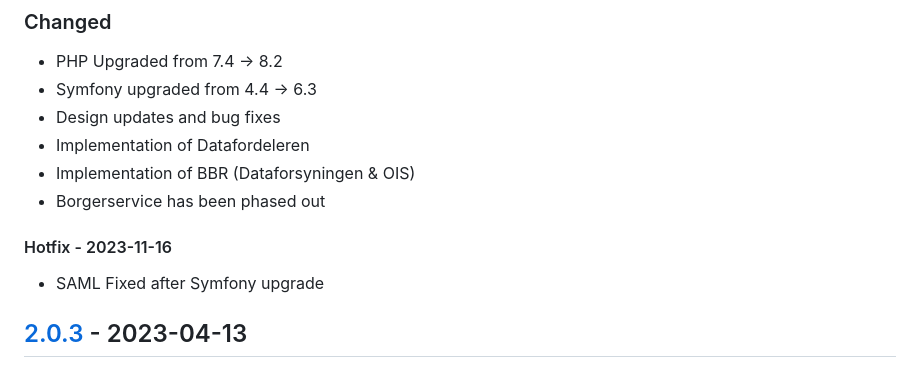
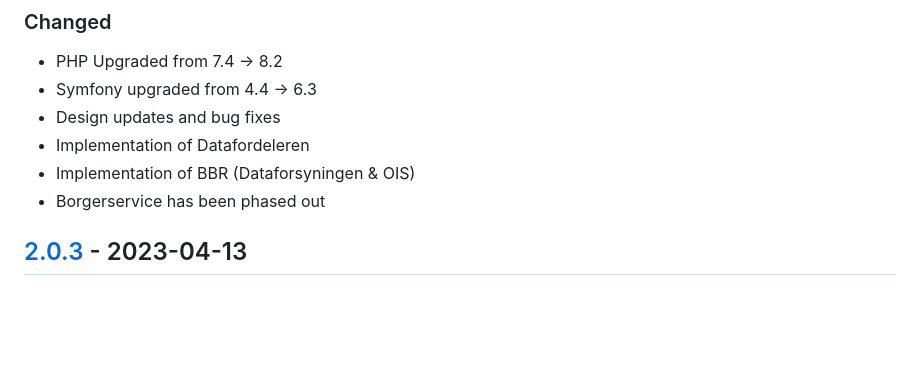
Before and after one commit to itk-dev/kontrolgruppen, a Markdown page: CHANGELOG.md, the part around the change. Drawn GitHub-style; blank space fills up the shorter version.

```diff
--- a/CHANGELOG.md
+++ b/CHANGELOG.md
@@ -46,10 +46,6 @@ Versioning](https://semver.org/spec/v2.0.0.html).
 - Implementation of Datafordeleren
 - Implementation of BBR (Dataforsyningen & OIS)
 - Borgerservice has been phased out
-
-#### Hotfix - 2023-11-16
-
-- SAML Fixed after Symfony upgrade
 
 ## [2.0.3] - 2023-04-13
 
```
